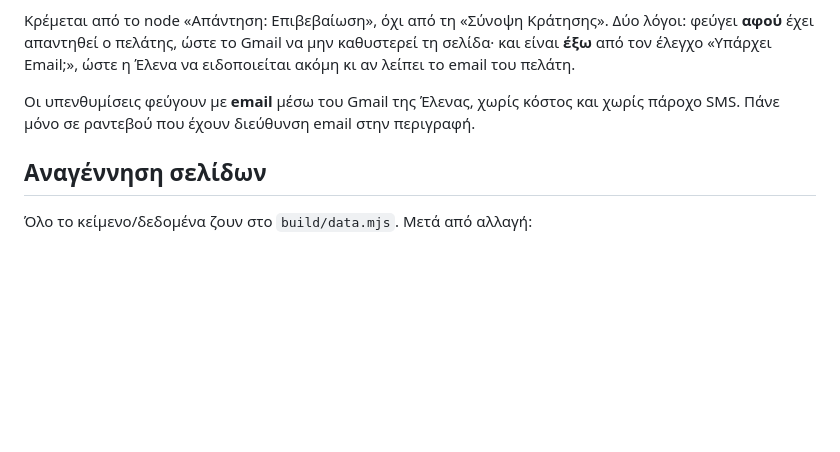
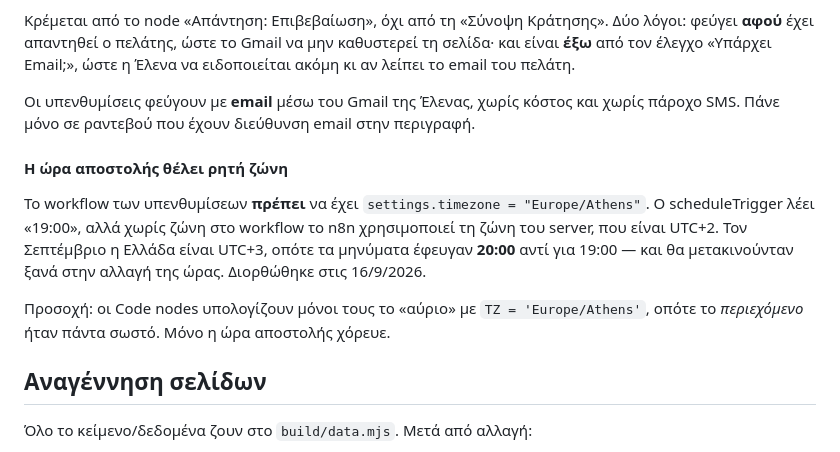
Before and after one commit to thebeautylabsitia/website, a Markdown page: README.md, the part around the change. Rendered like a GitHub page; blank space fills up the shorter version.

Commit message:
Ρητή ζώνη ώρας στις υπενθυμίσεις, αλλιώς έφευγαν 20:00
Ο scheduleTrigger λέει 19:00, αλλά το workflow δεν όριζε timezone, οπότε το n8n
χρησιμοποιούσε τη ζώνη του server (UTC+2). Τον Σεπτέμβριο η Ελλάδα είναι UTC+3,
άρα τα μηνύματα έφευγαν 20:00 — και θα μετακινούνταν ξανά στην αλλαγή της ώρας.
Μπήκε settings.timezone = Europe/Athens.

Το περιεχόμενο δεν επηρεαζόταν: οι Code nodes υπολογίζουν μόνοι τους το «αύριο»
με ζώνη Αθήνας. Μόνο η ώρα αποστολής χόρευε.

Επιβεβαιώθηκε ζωντανά (execution 82129): πρώτη φορά που τρέχει το node αποστολής
από τότε που φτιάχτηκε ο μηχανισμός.

Co-Authored-By: Claude Opus 5 <noreply@anthropic.com>

```diff
--- a/README.md
+++ b/README.md
@@ -169,6 +169,17 @@ node. Δύο παγίδες:
 Οι υπενθυμίσεις φεύγουν με **email** μέσω του Gmail της Έλενας, χωρίς κόστος και
 χωρίς πάροχο SMS. Πάνε μόνο σε ραντεβού που έχουν διεύθυνση email στην περιγραφή.
 
+#### Η ώρα αποστολής θέλει ρητή ζώνη
+
+Το workflow των υπενθυμίσεων **πρέπει** να έχει `settings.timezone = "Europe/Athens"`.
+Ο scheduleTrigger λέει «19:00», αλλά χωρίς ζώνη στο workflow το n8n χρησιμοποιεί τη
+ζώνη του server, που είναι UTC+2. Τον Σεπτέμβριο η Ελλάδα είναι UTC+3, οπότε τα
+μηνύματα έφευγαν **20:00** αντί για 19:00 — και θα μετακινούνταν ξανά στην αλλαγή
+της ώρας. Διορθώθηκε στις 16/9/2026.
+
+Προσοχή: οι Code nodes υπολογίζουν μόνοι τους το «αύριο» με `TZ = 'Europe/Athens'`,
+οπότε το *περιεχόμενο* ήταν πάντα σωστό. Μόνο η ώρα αποστολής χόρευε.
+
 ## Αναγέννηση σελίδων
 
 Όλο το κείμενο/δεδομένα ζουν στο `build/data.mjs`. Μετά από αλλαγή:
```
